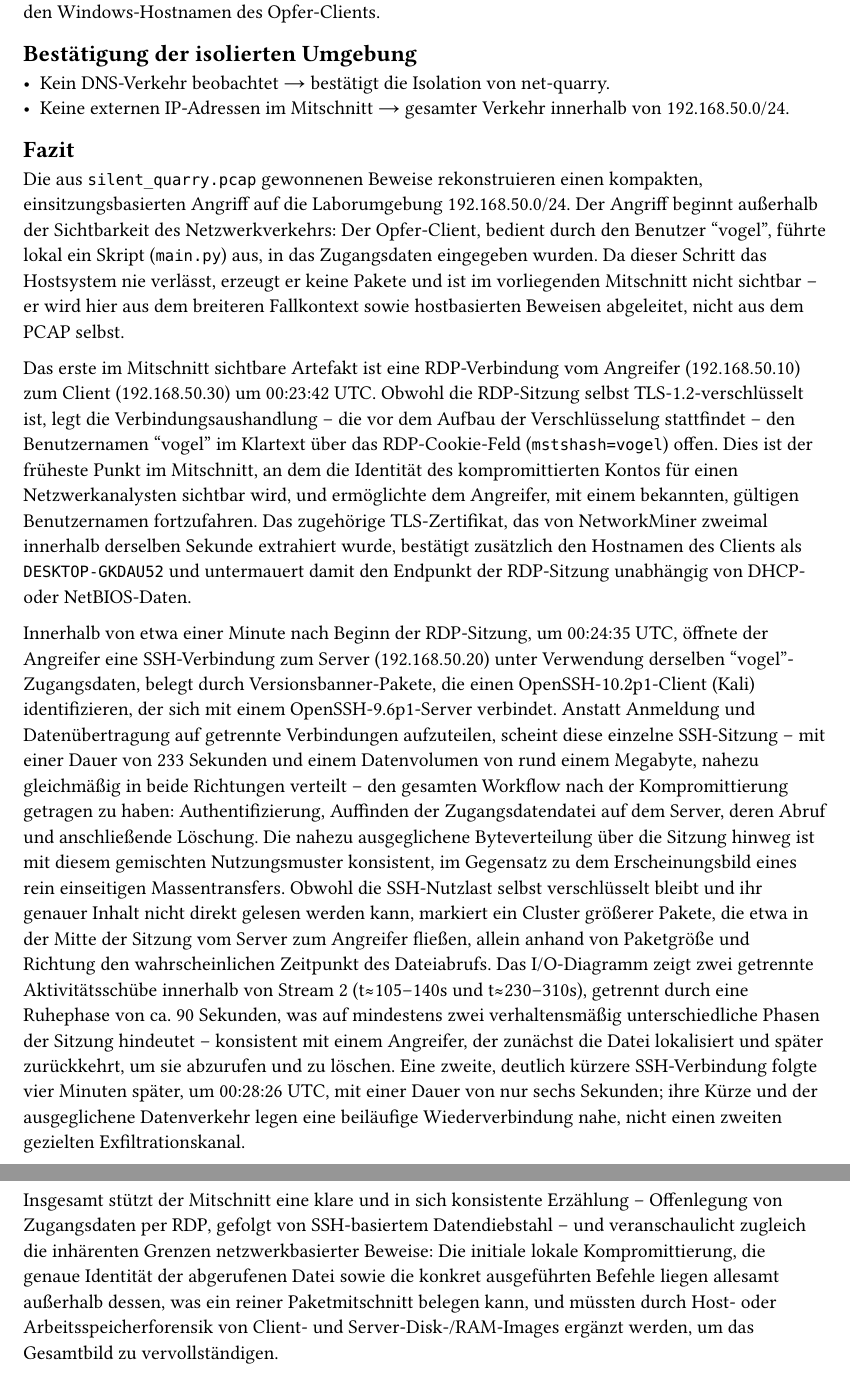
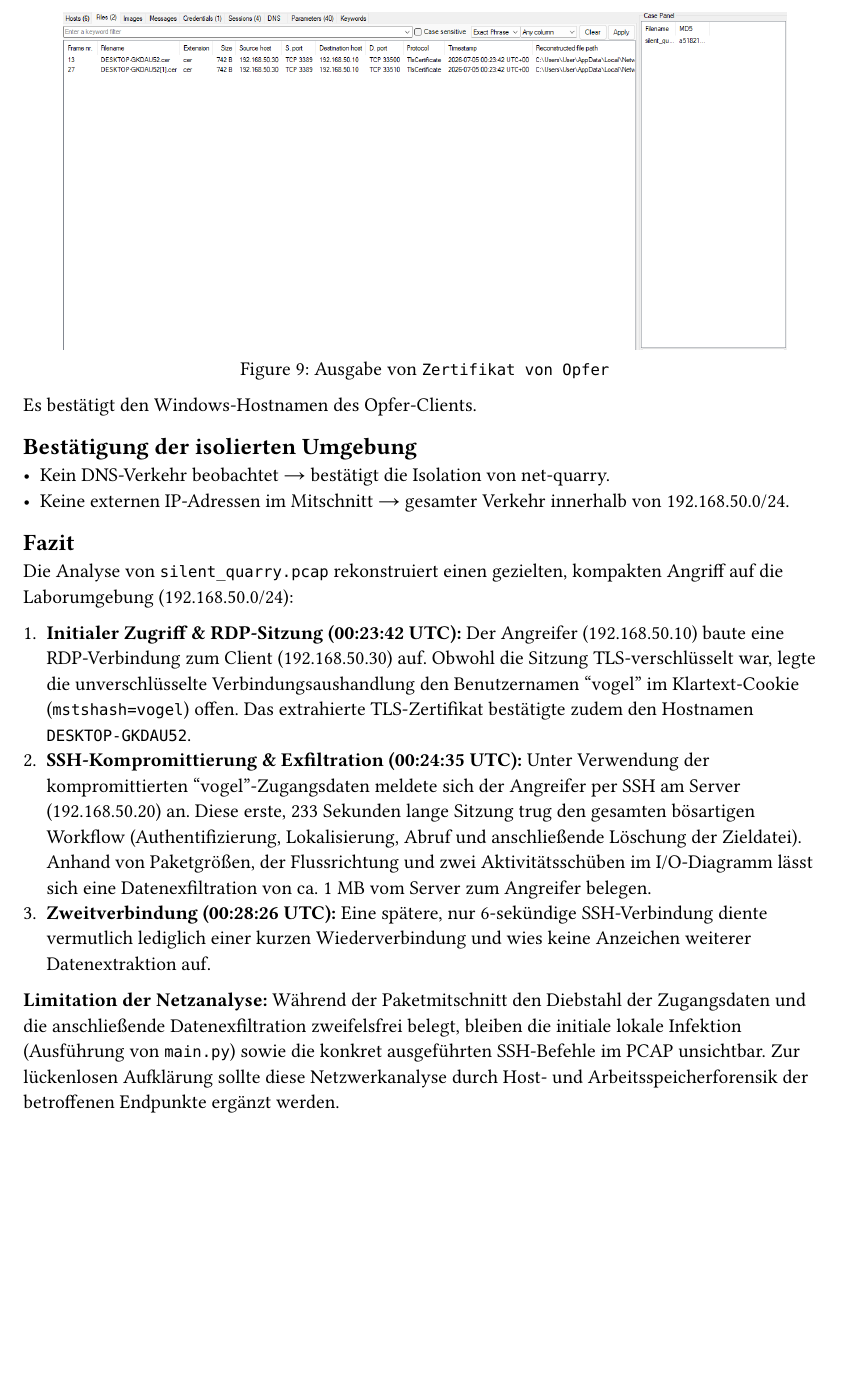
Before and after one commit to Francked20/SS26-Digitale-Forensik, a Typst document (chapters/analyse_netzwerk.typ): two parts of pages 2 and 3 of 3 before the commit and part of page 6 of 6 after it, the two joined at a grey line, cut at the place of the change, the shorter picture padded with empty space. Compiled offline with Typst 0.15.

Commit message:
neue Analyse_Netzwerk mit Bilder

```diff
--- a/chapters/analyse_netzwerk.typ
+++ b/chapters/analyse_netzwerk.typ
@@ -39,0 +48,6 @@
+  [Finding 1],
+  [RDP-Angriffsvektor],
+  [192.168.50.10 (Angreifer) \ -> 192.168.50.30 (Client)],
+  [TLS-1.2-verschlüsselte RDP-Sitzung. Übertragung von ca. 8 MB Bildschirmdaten. Benutzername "vogel" wurde im RDP-Cookie im Klartext erfasst.],
+
+  [Finding 2],
@@ -39,0 +58,2 @@
+  [Finding 3],
+  [Datenexfiltration],
@@ -39,0 +64 @@
+  [TLS-Zertifikat],
@@ -72,3 +138,6 @@ extrahiert. Es bestätigt den Windows-Hostnamen des Opfer-Clients.
+  caption: [Ausgabe von `Zertifikat von Opfer`],
+) <fig-file>
+Es bestätigt den Windows-Hostnamen des Opfer-Clients.
 
 == Bestätigung der isolierten Umgebung
 
@@ -78,65 +147,10 @@ extrahiert. Es bestätigt den Windows-Hostnamen des Opfer-Clients.
 
 == Fazit
 
-Die aus `silent_quarry.pcap` gewonnenen Beweise rekonstruieren einen
-kompakten, einsitzungsbasierten Angriff auf die Laborumgebung
-192.168.50.0/24. Der Angriff beginnt außerhalb der Sichtbarkeit des
-Netzwerkverkehrs: Der Opfer-Client, bedient durch den Benutzer "vogel",
-führte lokal ein Skript (`main.py`) aus, in das Zugangsdaten eingegeben
-wurden. Da dieser Schritt das Hostsystem nie verlässt, erzeugt er keine
-Pakete und ist im vorliegenden Mitschnitt nicht sichtbar – er wird hier
-aus dem breiteren Fallkontext sowie hostbasierten Beweisen abgeleitet,
-nicht aus dem PCAP selbst.
+Die Analyse von `silent_quarry.pcap` rekonstruiert einen gezielten, kompakten Angriff auf die Laborumgebung (192.168.50.0/24):
 
-Das erste im Mitschnitt sichtbare Artefakt ist eine RDP-Verbindung vom
-Angreifer (192.168.50.10) zum Client (192.168.50.30) um 00:23:42 UTC.
-Obwohl die RDP-Sitzung selbst TLS-1.2-verschlüsselt ist, legt die
-Verbindungsaushandlung – die vor dem Aufbau der Verschlüsselung
-stattfindet – den Benutzernamen "vogel" im Klartext über das
-RDP-Cookie-Feld (`mstshash=vogel`) offen. Dies ist der früheste Punkt im
-Mitschnitt, an dem die Identität des kompromittierten Kontos für einen
-Netzwerkanalysten sichtbar wird, und ermöglichte dem Angreifer, mit
-einem bekannten, gültigen Benutzernamen fortzufahren. Das zugehörige
-TLS-Zertifikat, das von NetworkMiner zweimal innerhalb derselben Sekunde
-extrahiert wurde, bestätigt zusätzlich den Hostnamen des Clients als
-`DESKTOP-GKDAU52` und untermauert damit den Endpunkt der RDP-Sitzung
-unabhängig von DHCP- oder NetBIOS-Daten.
+1. *Initialer Zugriff & RDP-Sitzung (00:23:42 UTC):* Der Angreifer (192.168.50.10) baute eine RDP-Verbindung zum Client (192.168.50.30) auf. Obwohl die Sitzung TLS-verschlüsselt war, legte die unverschlüsselte Verbindungsaushandlung den Benutzernamen "vogel" im Klartext-Cookie (`mstshash=vogel`) offen. Das extrahierte TLS-Zertifikat bestätigte zudem den Hostnamen `DESKTOP-GKDAU52`.
+2. *SSH-Kompromittierung & Exfiltration (00:24:35 UTC):* Unter Verwendung der kompromittierten "vogel"-Zugangsdaten meldete sich der Angreifer per SSH am Server (192.168.50.20) an. Diese erste, 233 Sekunden lange Sitzung trug den gesamten bösartigen Workflow (Authentifizierung, Lokalisierung, Abruf und anschließende Löschung der Zieldatei). Anhand von Paketgrößen, der Flussrichtung und zwei Aktivitätsschüben im I/O-Diagramm lässt sich eine Datenexfiltration von ca. 1 MB vom Server zum Angreifer belegen.
+3. *Zweitverbindung (00:28:26 UTC):* Eine spätere, nur 6-sekündige SSH-Verbindung diente vermutlich lediglich einer kurzen Wiederverbindung und wies keine Anzeichen weiterer Datenextraktion auf.
 
-Innerhalb von etwa einer Minute nach Beginn der RDP-Sitzung, um 00:24:35
-UTC, öffnete der Angreifer eine SSH-Verbindung zum Server (192.168.50.20)
-unter Verwendung derselben "vogel"-Zugangsdaten, belegt durch
-Versionsbanner-Pakete, die einen OpenSSH-10.2p1-Client (Kali) identifizieren,
-der sich mit einem OpenSSH-9.6p1-Server verbindet. Anstatt Anmeldung und
-Datenübertragung auf getrennte Verbindungen aufzuteilen, scheint diese
-einzelne SSH-Sitzung – mit einer Dauer von 233 Sekunden und einem
-Datenvolumen von rund einem Megabyte, nahezu gleichmäßig in beide
-Richtungen verteilt – den gesamten Workflow nach der Kompromittierung
-getragen zu haben: Authentifizierung, Auffinden der Zugangsdatendatei auf
-dem Server, deren Abruf und anschließende Löschung. Die nahezu
-ausgeglichene Byteverteilung über die Sitzung hinweg ist mit diesem
-gemischten Nutzungsmuster konsistent, im Gegensatz zu dem Erscheinungsbild
-eines rein einseitigen Massentransfers. Obwohl die SSH-Nutzlast selbst
-verschlüsselt bleibt und ihr genauer Inhalt nicht direkt gelesen werden
-kann, markiert ein Cluster größerer Pakete, die etwa in der Mitte der
-Sitzung vom Server zum Angreifer fließen, allein anhand von Paketgröße
-und Richtung den wahrscheinlichen Zeitpunkt des Dateiabrufs. Das
-I/O-Diagramm zeigt zwei getrennte Aktivitätsschübe innerhalb von Stream 2
-(t≈105–140s und t≈230–310s), getrennt durch eine Ruhephase von ca.
-90 Sekunden, was auf mindestens zwei verhaltensmäßig unterschiedliche
-Phasen der Sitzung hindeutet – konsistent mit einem Angreifer, der
-zunächst die Datei lokalisiert und später zurückkehrt, um sie
-abzurufen und zu löschen. Eine zweite, deutlich kürzere SSH-Verbindung
-folgte vier Minuten später, um 00:28:26 UTC, mit einer Dauer von nur
-sechs Sekunden; ihre Kürze und der ausgeglichene Datenverkehr legen eine
-beiläufige Wiederverbindung nahe, nicht einen zweiten gezielten
-Exfiltrationskanal.
-
-Insgesamt stützt der Mitschnitt eine klare und in sich konsistente
-Erzählung – Offenlegung von Zugangsdaten per RDP, gefolgt von
-SSH-basiertem Datendiebstahl – und veranschaulicht zugleich die
-inhärenten Grenzen netzwerkbasierter Beweise: Die initiale lokale
-Kompromittierung, die genaue Identität der abgerufenen Datei sowie die
-konkret ausgeführten Befehle liegen allesamt außerhalb dessen, was ein
-reiner Paketmitschnitt belegen kann, und müssten durch Host- oder
-Arbeitsspeicherforensik von Client- und Server-Disk-/RAM-Images ergänzt
-werden, um das Gesamtbild zu vervollständigen.
+*Limitation der Netzanalyse:* Während der Paketmitschnitt den Diebstahl der Zugangsdaten und die anschließende Datenexfiltration zweifelsfrei belegt, bleiben die initiale lokale Infektion (Ausführung von `main.py`) sowie die konkret ausgeführten SSH-Befehle im PCAP unsichtbar. Zur lückenlosen Aufklärung sollte diese Netzwerkanalyse durch Host- und Arbeitsspeicherforensik der betroffenen Endpunkte ergänzt werden.
```
Also changed, not shown: chapters/analyse_netzwerk.pdf (added), res/Images_M1/1MB_Exfiltration_Proof.png (added), res/Images_M1/Cert_RDP_TLS_Handshake.png (added), res/Images_M1/Exchange_Data_Graph_SSH1.png (added), res/Images_M1/Exchange_Data_Graph_SSH2.png (added), res/Images_M1/NO_Exfiltration_Proof.png (added), res/Images_M1/RDP_IO_Graph.png (added), res/Images_M1/RDP_Wireshark.png (added), res/Images_M1/SSH_Connection_Proof_NetworkMiner.png (added), res/Images_M1/TCP_Stream_SSH1.png (added), chapters/analyse_netzwerk.typ (65 more changed lines).
